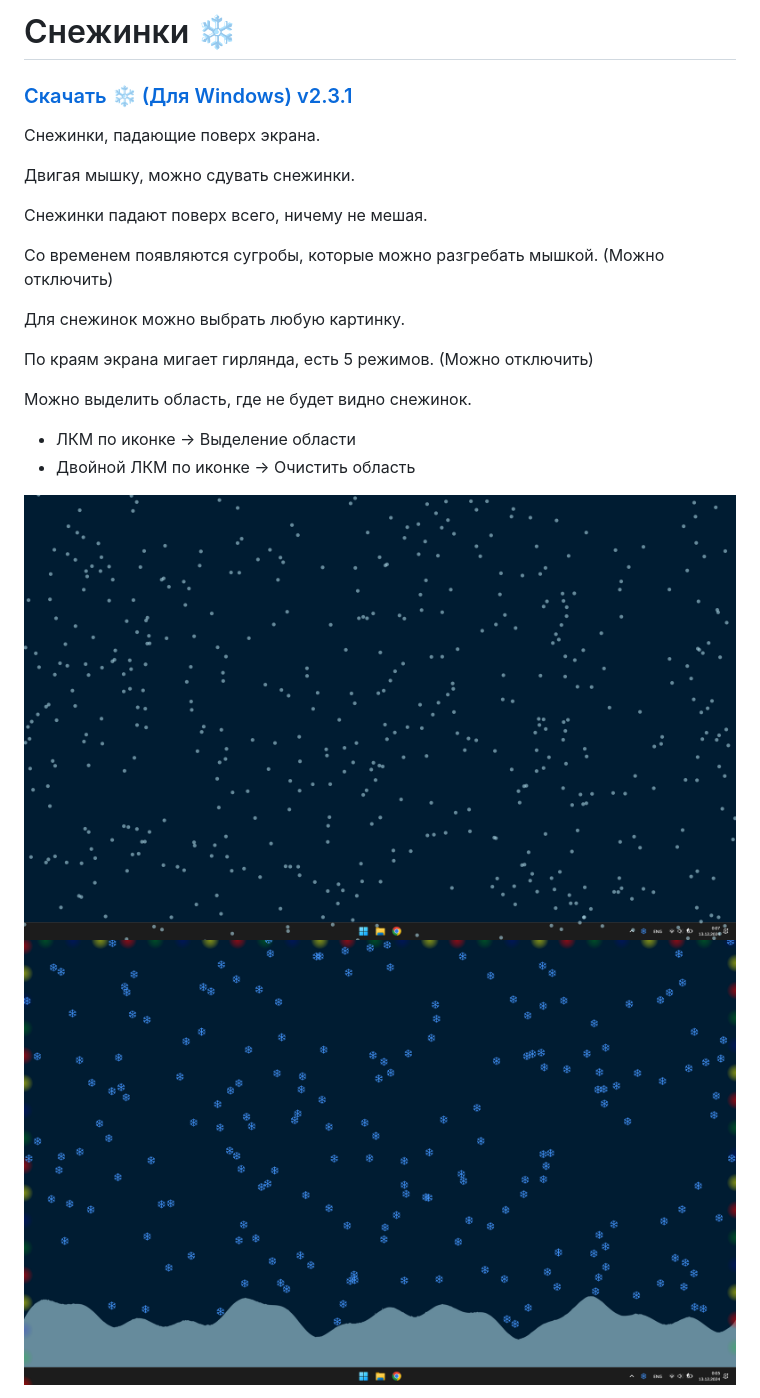
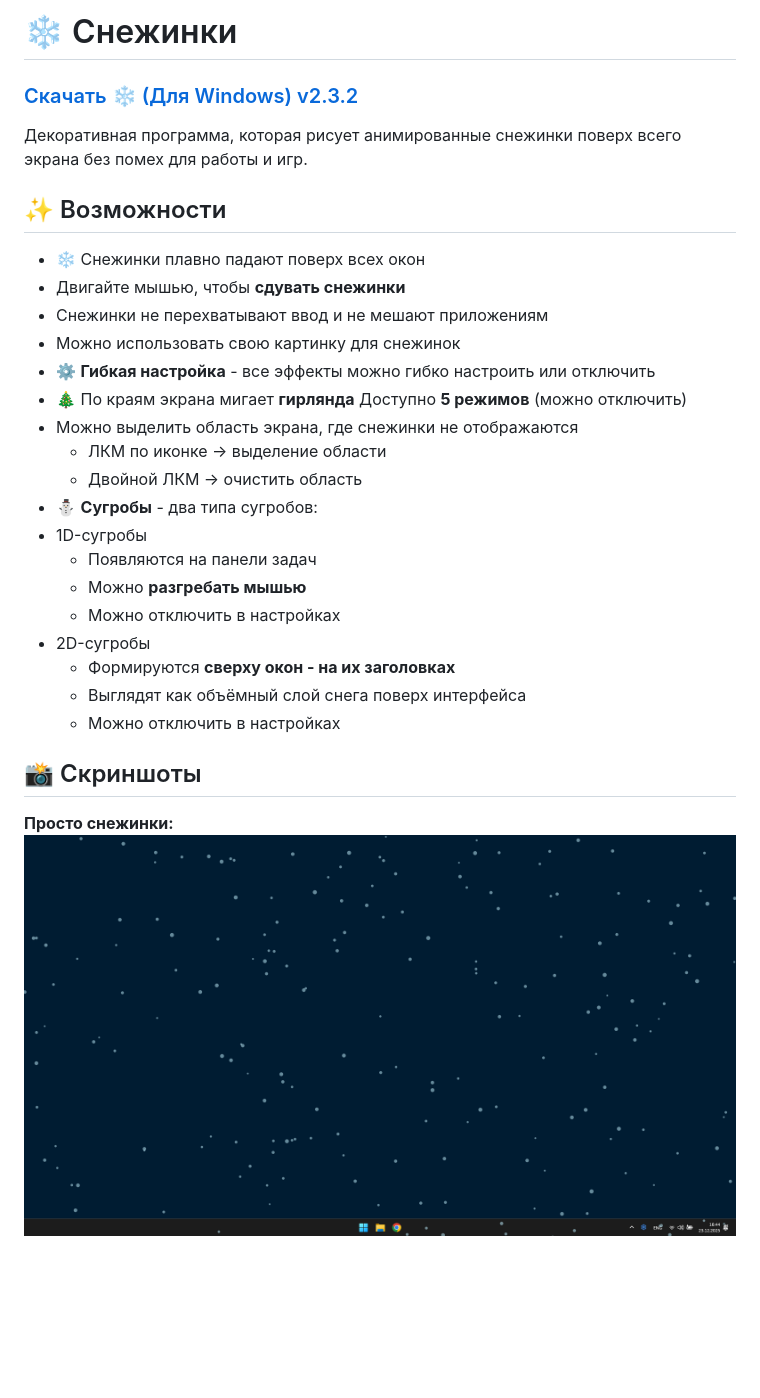
Before and after one commit to MixelTe/SnowFlakes, a Markdown page: README.md, the part around the change printed below. GitHub-like rendering; pictures changed too: docs/screenshot.png, docs/screenshot2.png; blank space fills up the shorter version.

```diff
--- a/README.md
+++ b/README.md
@@ -1,22 +1,35 @@
-# Снежинки ❄
-### [Скачать ❄ (Для Windows) v2.3.1](https://github.com/MixelTe/SnowFlakes/releases/download/v2.3.1/SnowFlakes.exe)
+# ❄ Снежинки
 
-Снежинки, падающие поверх экрана.
+### [Скачать ❄ (Для Windows) v2.3.2](https://github.com/MixelTe/SnowFlakes/releases/download/v2.3.2/SnowFlakes.exe)
 
-Двигая мышку, можно сдувать снежинки.
 
-Снежинки падают поверх всего, ничему не мешая.
+Декоративная программа, которая рисует анимированные снежинки поверх всего экрана без помех для работы и игр.
 
-Со временем появляются сугробы, которые можно разгребать мышкой. (Можно отключить)
+## ✨ Возможности
 
-Для снежинок можно выбрать любую картинку.
+- ❄ Снежинки плавно падают поверх всех окон
+- Двигайте мышью, чтобы **сдувать снежинки**
+- Снежинки не перехватывают ввод и не мешают приложениям
+- Можно использовать свою картинку для снежинок
+- ⚙️ **Гибкая настройка** - все эффекты можно гибко настроить или отключить
+- 🎄 По краям экрана мигает **гирлянда**
+  Доступно **5 режимов** (можно отключить)
+- Можно выделить область экрана, где снежинки не отображаются
+  - ЛКМ по иконке -> выделение области
+  - Двойной ЛКМ -> очистить область
+- ⛄ **Сугробы** - два типа сугробов:
+- 1D-сугробы
+  - Появляются на панели задач
+  - Можно **разгребать мышью**
+  - Можно отключить в настройках
+- 2D-сугробы
+  - Формируются **сверху окон - на их заголовках**
+  - Выглядят как объёмный слой снега поверх интерфейса
+  - Можно отключить в настройках
 
-По краям экрана мигает гирлянда, есть 5 режимов. (Можно отключить)
 
-Можно выделить область, где не будет видно снежинок.
-* ЛКМ по иконке -> Выделение области
-* Двойной ЛКМ по иконке -> Очистить область
+## 📸 Скриншоты
 
-![](./docs/screenshot.png)
-![](./docs/screenshot2.png)
+**Просто снежинки:**
+![Скриншот: просто снежинки](./docs/screenshot.png)
 
```
Also changed, not shown: other parts of README.md (+14 -4 lines), docs/logo.png, docs/settings.png, 1 other file.
